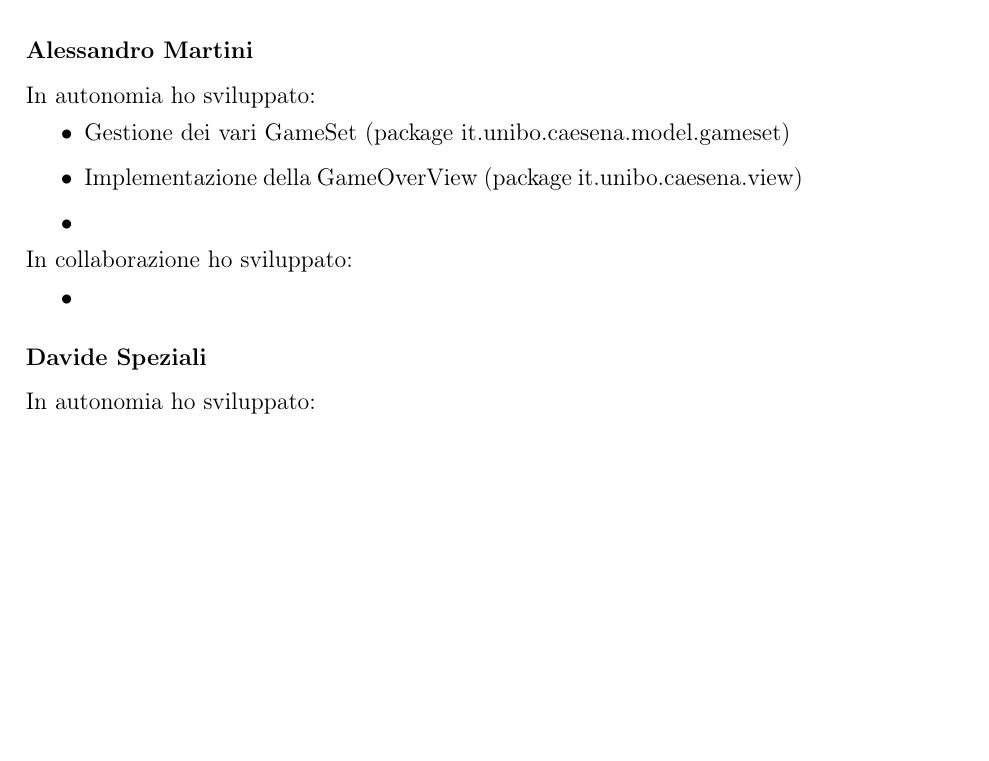
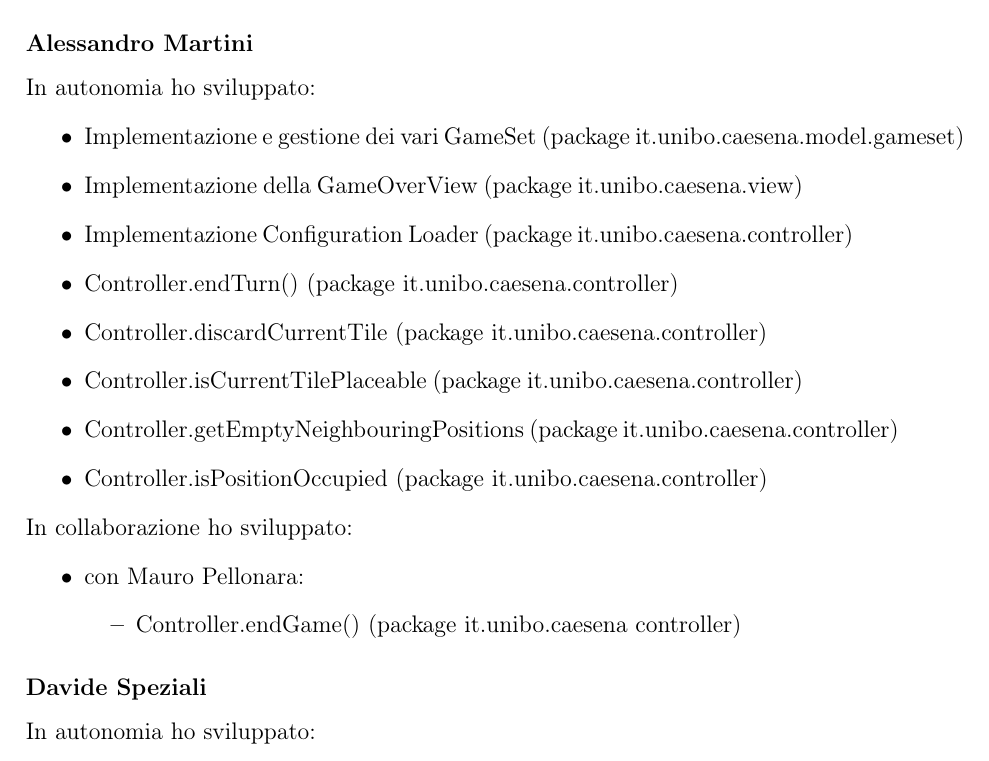
Before and after one commit to MauroPello/caesena, a LaTeX document (main.tex, which reads content/03.sviluppo.tex): part of page 9 of 13 before the commit and part of page 9 of 14 after it, cut so that both start at the same text, the shorter picture padded with empty space. Compiled offline with pdfLaTeX.

Commit message:
update sviluppo.tex

```diff
--- a/content/03.sviluppo.tex
+++ b/content/03.sviluppo.tex
@@ -26,13 +26,21 @@ In collaborazione ho sviluppato:
 \subsubsection*{Alessandro Martini}
 In autonomia ho sviluppato:
 \begin{itemize}
-    \item Gestione dei vari GameSet (package it.unibo.caesena.model.gameset)
+    \item Implementazione e gestione dei vari GameSet (package it.unibo.caesena.model.gameset)
     \item Implementazione della GameOverView (package it.unibo.caesena.view)
-    \item
+    \item Implementazione Configuration Loader (package it.unibo.caesena.controller)
+    \item Controller.endTurn() (package it.unibo.caesena.controller)
+    \item Controller.discardCurrentTile (package it.unibo.caesena.controller)
+    \item Controller.isCurrentTilePlaceable (package it.unibo.caesena.controller)
+    \item Controller.getEmptyNeighbouringPositions (package it.unibo.caesena.controller)
+    \item Controller.isPositionOccupied (package it.unibo.caesena.controller)
 \end{itemize}
 In collaborazione ho sviluppato:
 \begin{itemize}
-    \item
+    \item con Mauro Pellonara:
+    \begin{itemize}
+        \item Controller.endGame() (package it.unibo.caesena controller)
+    \end{itemize}
 \end{itemize}
 
 \subsubsection*{Davide Speziali}
```
